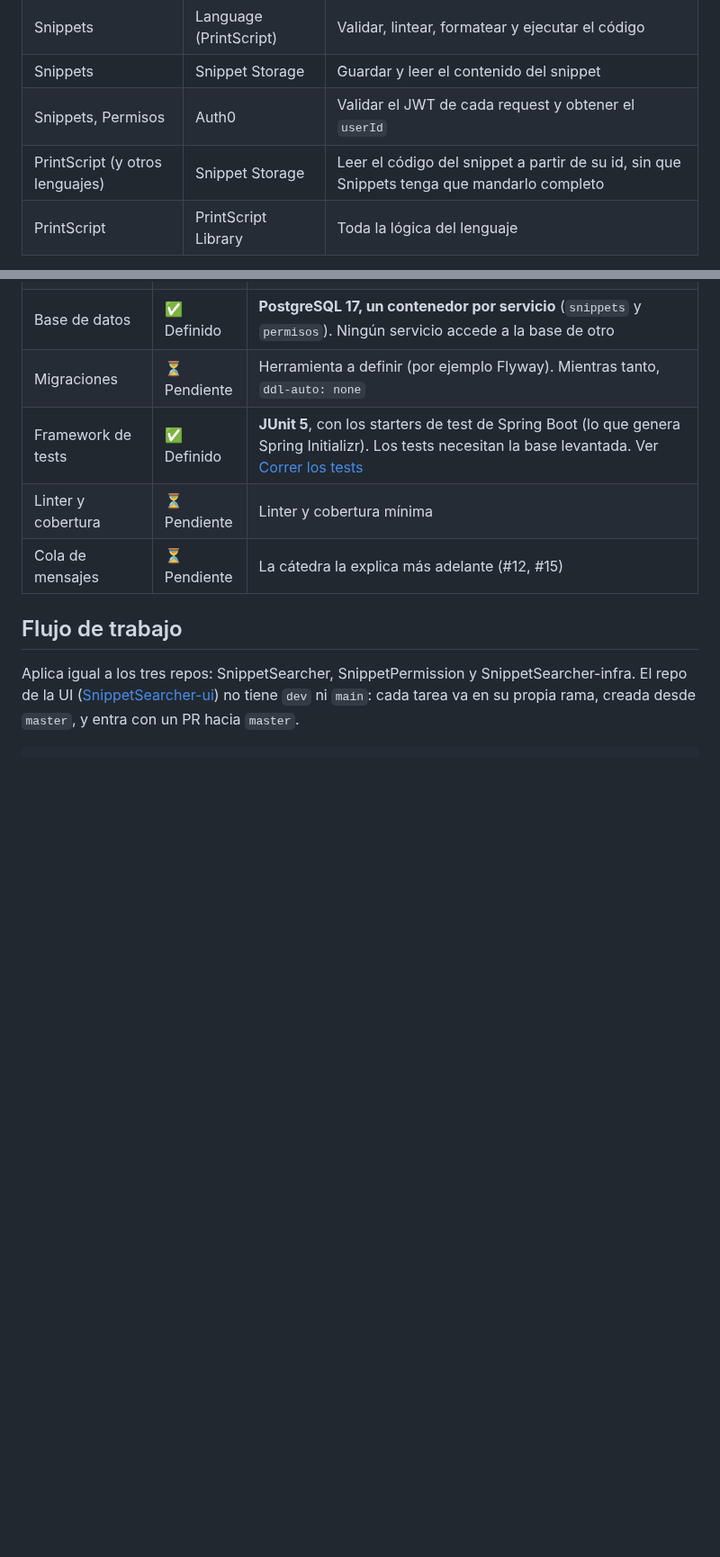
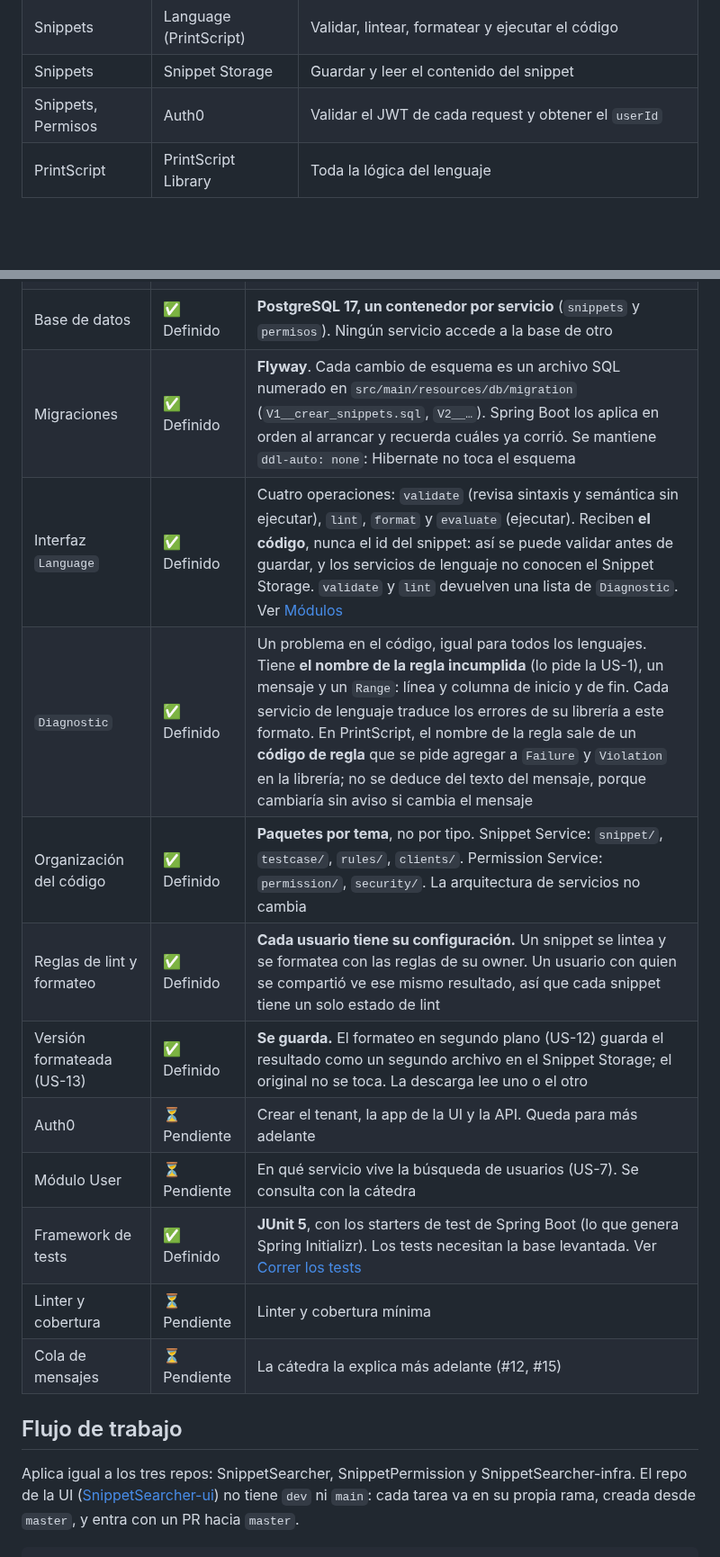
Before and after one commit to MartinaCousido/SnippetSearcher, a Markdown page: README.md, 2 parts joined by grey strips. Shown at 90% size. Rendered like a GitHub page; blank space fills up the shorter version.

Commit message:
docs: registra decisiones de #14 (Language, Flyway, reglas)
Pasan a Definido: la interfaz Language con validate, que recibe el
código y no el id; Diagnostic con el nombre de la regla; Flyway;
paquetes por tema; reglas por usuario aplicadas con las del owner; y
la versión formateada guardada. Los lenguajes ya no leen el Snippet
Storage, así que se actualizan los dos diagramas.

Refs: #14

```diff
--- a/README.md
+++ b/README.md
@@ -244,7 +244,6 @@ Todos los roles son usuarios autenticados con Auth0: no existen usuarios anónim
 | Snippets | Language (PrintScript) | Validar, lintear, formatear y ejecutar el código |
 | Snippets | Snippet Storage | Guardar y leer el contenido del snippet |
 | Snippets, Permisos | Auth0 | Validar el JWT de cada request y obtener el `userId` |
-| PrintScript (y otros lenguajes) | Snippet Storage | Leer el código del snippet a partir de su id, sin que Snippets tenga que mandarlo completo |
 | PrintScript | PrintScript Library | Toda la lógica del lenguaje |
 
 Reglas de diseño que salen de estas dependencias:
@@ -286,7 +285,14 @@ Fuente de verdad sobre qué está decidido. Lo que figura como **Pendiente** no
 | Contrato con la UI de la cátedra | ⏳ Pendiente | La UI se conecta al backend con nuestra implementación de `src/utils/snippetOperations.ts`. Falta definir los endpoints y DTOs que salen de esa interfaz (#14) |
 | Snippet Storage (bucket) | ⏳ Pendiente | Si lo provee la cátedra o se implementa |
 | Base de datos | ✅ Definido | **PostgreSQL 17, un contenedor por servicio** (`snippets` y `permisos`). Ningún servicio accede a la base de otro |
-| Migraciones | ⏳ Pendiente | Herramienta a definir (por ejemplo Flyway). Mientras tanto, `ddl-auto: none` |
+| Migraciones | ✅ Definido | **Flyway**. Cada cambio de esquema es un archivo SQL numerado en `src/main/resources/db/migration` (`V1__crear_snippets.sql`, `V2__…`). Spring Boot los aplica en orden al arrancar y recuerda cuáles ya corrió. Se mantiene `ddl-auto: none`: Hibernate no toca el esquema |
+| Interfaz `Language` | ✅ Definido | Cuatro operaciones: `validate` (revisa sintaxis y semántica sin ejecutar), `lint`, `format` y `evaluate` (ejecutar). Reciben **el código**, nunca el id del snippet: así se puede validar antes de guardar, y los servicios de lenguaje no conocen el Snippet Storage. `validate` y `lint` devuelven una lista de `Diagnostic`. Ver [Módulos](#módulos) |
+| `Diagnostic` | ✅ Definido | Un problema en el código, igual para todos los lenguajes. Tiene **el nombre de la regla incumplida** (lo pide la US-1), un mensaje y un `Range`: línea y columna de inicio y de fin. Cada servicio de lenguaje traduce los errores de su librería a este formato. En PrintScript, el nombre de la regla sale de un **código de regla** que se pide agregar a `Failure` y `Violation` en la librería; no se deduce del texto del mensaje, porque cambiaría sin aviso si cambia el mensaje |
+| Organización del código | ✅ Definido | **Paquetes por tema**, no por tipo. Snippet Service: `snippet/`, `testcase/`, `rules/`, `clients/`. Permission Service: `permission/`, `security/`. La arquitectura de servicios no cambia |
+| Reglas de lint y formateo | ✅ Definido | **Cada usuario tiene su configuración.** Un snippet se lintea y se formatea con las reglas de su owner. Un usuario con quien se compartió ve ese mismo resultado, así que cada snippet tiene un solo estado de lint |
+| Versión formateada (US-13) | ✅ Definido | **Se guarda.** El formateo en segundo plano (US-12) guarda el resultado como un segundo archivo en el Snippet Storage; el original no se toca. La descarga lee uno o el otro |
+| Auth0 | ⏳ Pendiente | Crear el tenant, la app de la UI y la API. Queda para más adelante |
+| Módulo User | ⏳ Pendiente | En qué servicio vive la búsqueda de usuarios (US-7). Se consulta con la cátedra |
 | Framework de tests | ✅ Definido | **JUnit 5**, con los starters de test de Spring Boot (lo que genera Spring Initializr). Los tests necesitan la base levantada. Ver [Correr los tests](#correr-los-tests) |
 | Linter y cobertura | ⏳ Pendiente | Linter y cobertura mínima |
 | Cola de mensajes | ⏳ Pendiente | La cátedra la explica más adelante (#12, #15) |
```
Also changed, not shown: other parts of README.md (+2 -2 lines), docs/diagramas/componentes-despliegue.png, docs/diagramas/componentes-logico.png, 2 other files.
